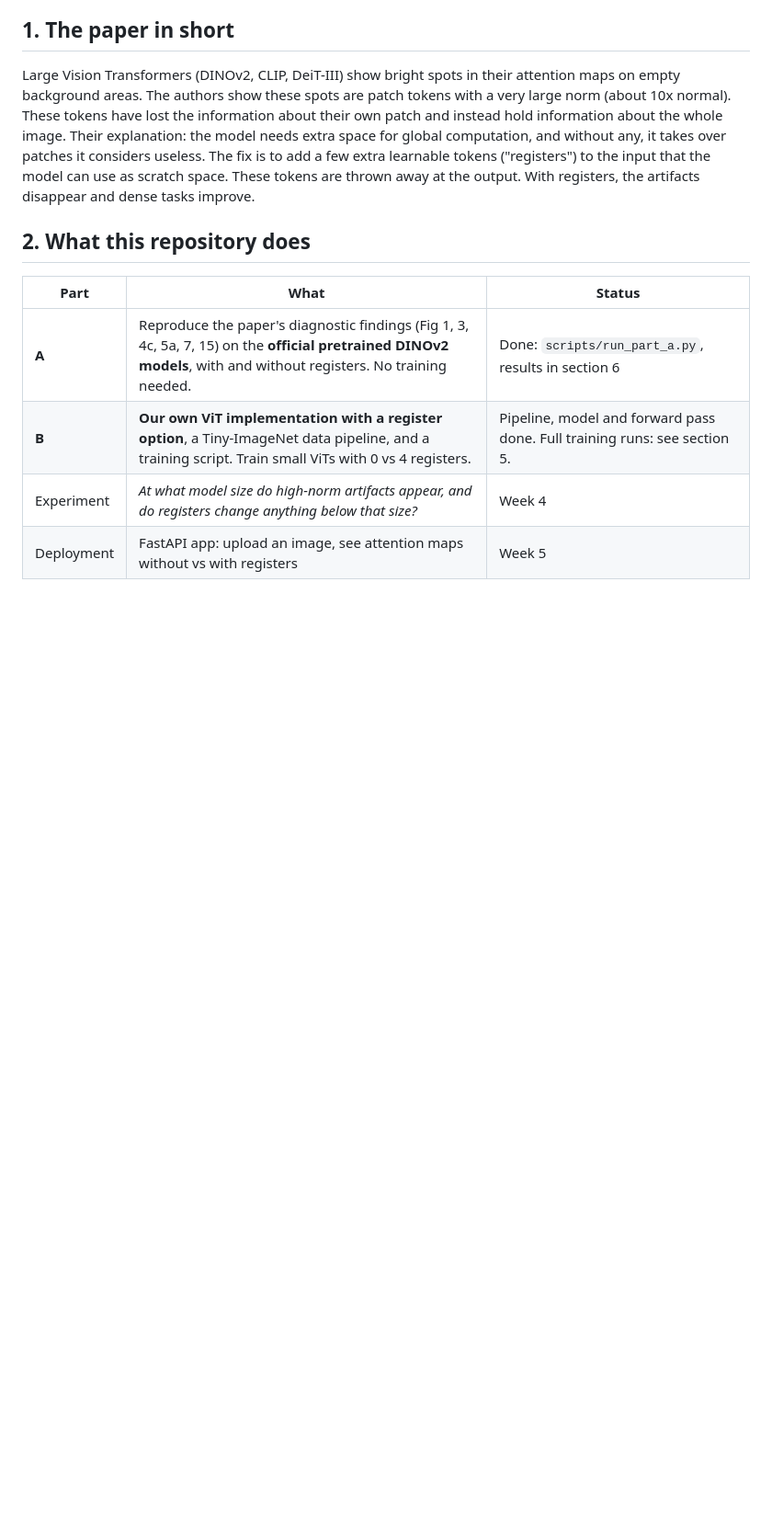
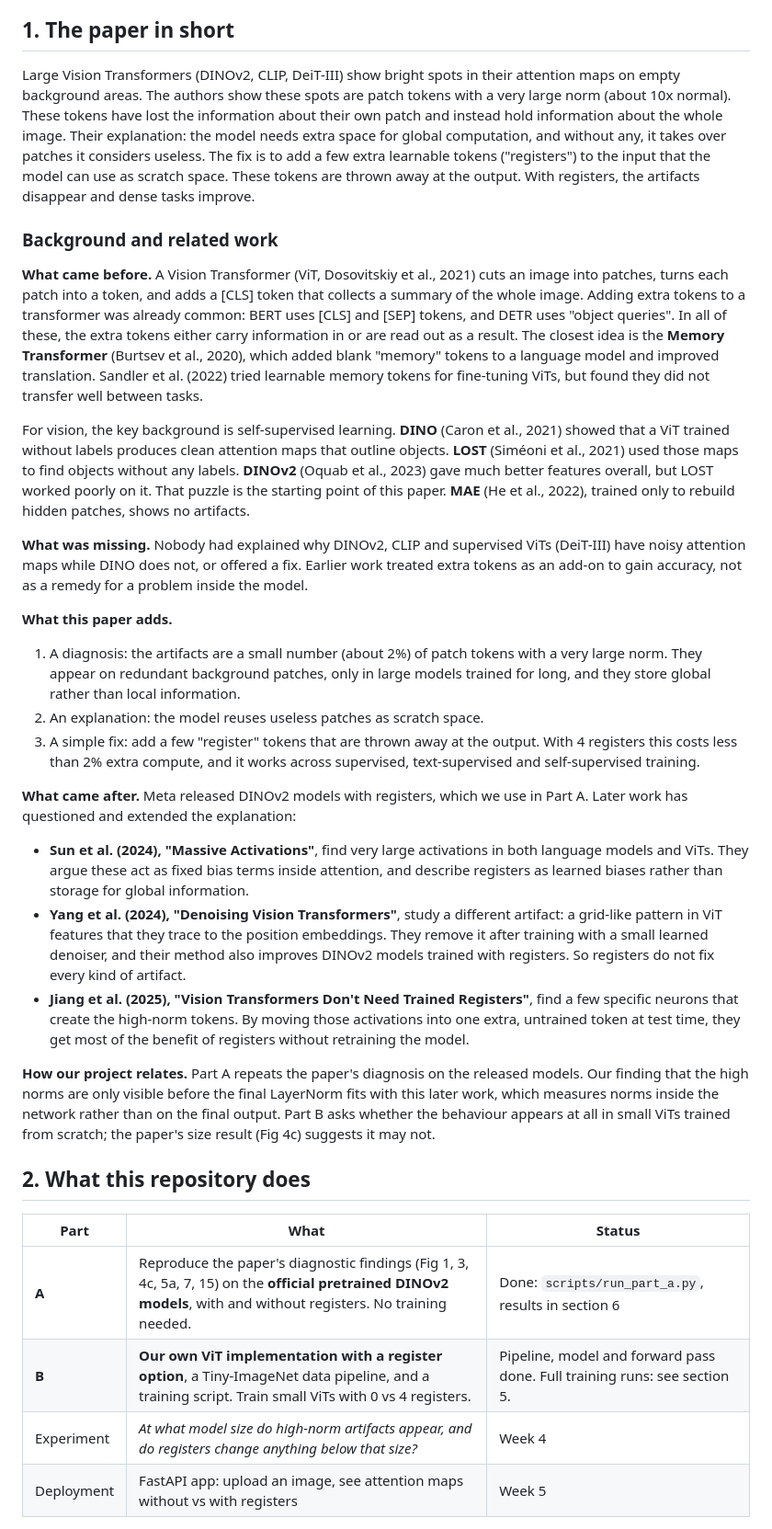
Before and after one commit to recommended131225435/vit-registers-reproduction, a Markdown page: README.md, the part around one of its changes. Shown at 92% size. GitHub-like rendering; blank space fills up the shorter version.

```diff
--- a/README.md
+++ b/README.md
@@ -7,6 +7,26 @@ Course project (Machine Learning, IBA Karachi): paper reproduction, experiment a
 ## 1. The paper in short
 
 Large Vision Transformers (DINOv2, CLIP, DeiT-III) show bright spots in their attention maps on empty background areas. The authors show these spots are patch tokens with a very large norm (about 10x normal). These tokens have lost the information about their own patch and instead hold information about the whole image. Their explanation: the model needs extra space for global computation, and without any, it takes over patches it considers useless. The fix is to add a few extra learnable tokens ("registers") to the input that the model can use as scratch space. These tokens are thrown away at the output. With registers, the artifacts disappear and dense tasks improve.
+
+### Background and related work
+
+**What came before.** A Vision Transformer (ViT, Dosovitskiy et al., 2021) cuts an image into patches, turns each patch into a token, and adds a [CLS] token that collects a summary of the whole image. Adding extra tokens to a transformer was already common: BERT uses [CLS] and [SEP] tokens, and DETR uses "object queries". In all of these, the extra tokens either carry information in or are read out as a result. The closest idea is the **Memory Transformer** (Burtsev et al., 2020), which added blank "memory" tokens to a language model and improved translation. Sandler et al. (2022) tried learnable memory tokens for fine-tuning ViTs, but found they did not transfer well between tasks.
+
+For vision, the key background is self-supervised learning. **DINO** (Caron et al., 2021) showed that a ViT trained without labels produces clean attention maps that outline objects. **LOST** (Siméoni et al., 2021) used those maps to find objects without any labels. **DINOv2** (Oquab et al., 2023) gave much better features overall, but LOST worked poorly on it. That puzzle is the starting point of this paper. **MAE** (He et al., 2022), trained only to rebuild hidden patches, shows no artifacts.
+
+**What was missing.** Nobody had explained why DINOv2, CLIP and supervised ViTs (DeiT-III) have noisy attention maps while DINO does not, or offered a fix. Earlier work treated extra tokens as an add-on to gain accuracy, not as a remedy for a problem inside the model.
+
+**What this paper adds.**
+1. A diagnosis: the artifacts are a small number (about 2%) of patch tokens with a very large norm. They appear on redundant background patches, only in large models trained for long, and they store global rather than local information.
+2. An explanation: the model reuses useless patches as scratch space.
+3. A simple fix: add a few "register" tokens that are thrown away at the output. With 4 registers this costs less than 2% extra compute, and it works across supervised, text-supervised and self-supervised training.
+
+**What came after.** Meta released DINOv2 models with registers, which we use in Part A. Later work has questioned and extended the explanation:
+- **Sun et al. (2024), "Massive Activations"**, find very large activations in both language models and ViTs. They argue these act as fixed bias terms inside attention, and describe registers as learned biases rather than storage for global information.
+- **Yang et al. (2024), "Denoising Vision Transformers"**, study a different artifact: a grid-like pattern in ViT features that they trace to the position embeddings. They remove it after training with a small learned denoiser, and their method also improves DINOv2 models trained with registers. So registers do not fix every kind of artifact.
+- **Jiang et al. (2025), "Vision Transformers Don't Need Trained Registers"**, find a few specific neurons that create the high-norm tokens. By moving those activations into one extra, untrained token at test time, they get most of the benefit of registers without retraining the model.
+
+**How our project relates.** Part A repeats the paper's diagnosis on the released models. Our finding that the high norms are only visible before the final LayerNorm fits with this later work, which measures norms inside the network rather than on the final output. Part B asks whether the behaviour appears at all in small ViTs trained from scratch; the paper's size result (Fig 4c) suggests it may not.
 
 ## 2. What this repository does
 
```
Also changed, not shown: other parts of README.md (+32 -5 lines).
